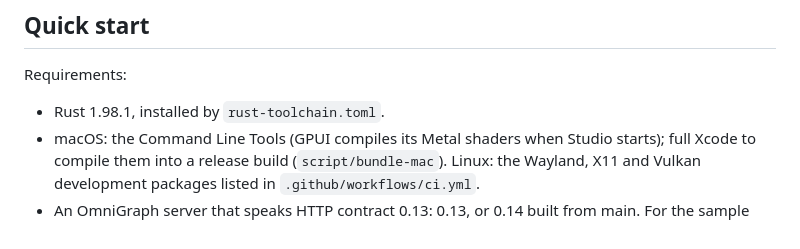
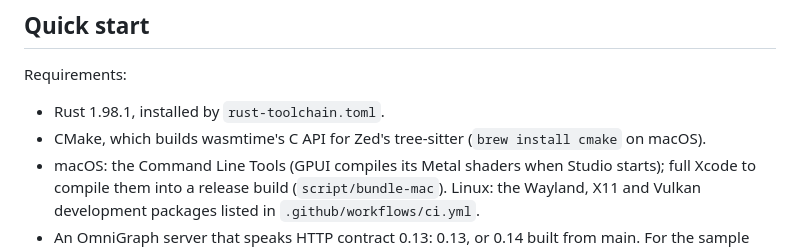
Before and after one commit to ModernRelay/omnigraph-studio, a Markdown page: README.md, the part around the change. GitHub-like rendering.

```diff
--- a/README.md
+++ b/README.md
@@ -25,6 +25,7 @@ instead, see below.
 Requirements:
 
 - Rust 1.98.1, installed by `rust-toolchain.toml`.
+- CMake, which builds wasmtime's C API for Zed's tree-sitter (`brew install cmake` on macOS).
 - macOS: the Command Line Tools (GPUI compiles its Metal shaders when Studio starts); full
   Xcode to compile them into a release build (`script/bundle-mac`). Linux: the Wayland, X11 and
   Vulkan development packages listed in `.github/workflows/ci.yml`.
```
Also changed, not shown: AGENTS.md (+6 -2 lines), specs/001-foundation/plan.md (+1 -0 lines).
